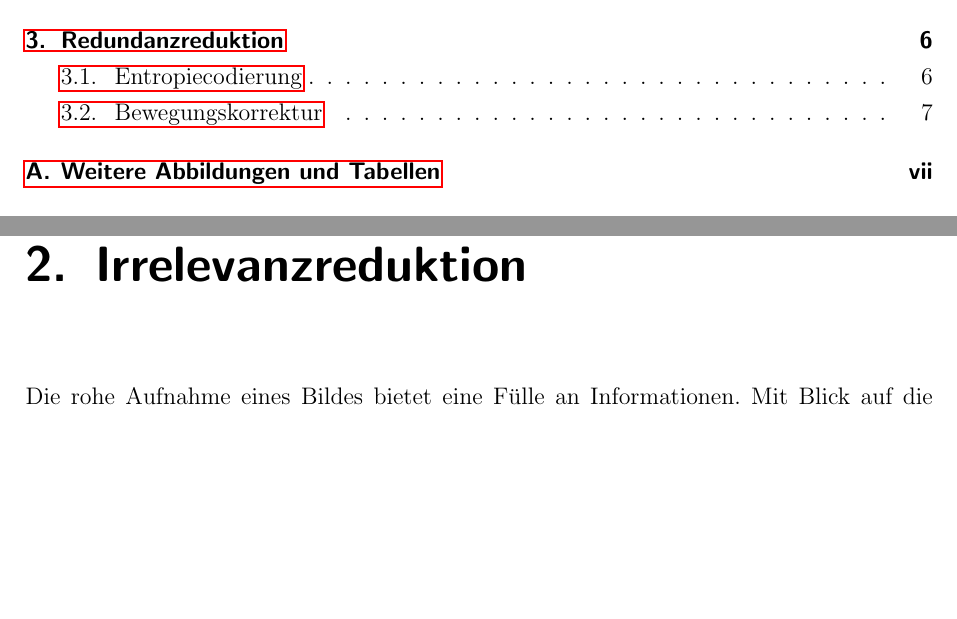
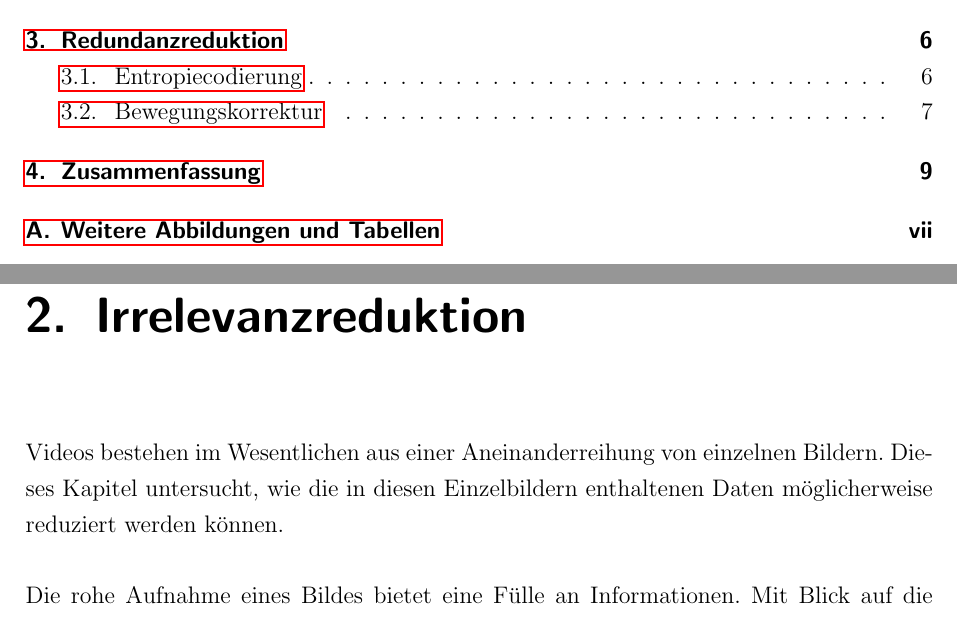
Before and after one commit to juxbo/Grundlagen-der-Videokompression---Wissenschaftliches-Arbeiten-I, a LaTeX thesis (Arbeit/master thesis template.tex, which reads Arbeit/chapters/irrelevanzredukton.tex): two parts of pages 4 and 8 of 23, joined at a grey line, cut so that both start at the same text, the shorter picture padded with empty space. Compiled offline with pdfLaTeX; an older LaTeX class or package is replaced by its successor.

Commit message:
Irrelevanz einleitungssatz

```diff
--- a/Arbeit/chapters/irrelevanzredukton.tex
+++ b/Arbeit/chapters/irrelevanzredukton.tex
@@ -12,6 +12,8 @@
 % 	* Um an Ortsfrequenzen heran zu kommen -> DCT
 % 		* Weiterverarbeitung via Quantisierung
 % 		* Wobei allerdings nicht direkt weniger Speicherplatz verbraucht wird, sondern vielmehr die Daten besser komprimierbar für RLE gemacht werden, welches im nächsten Kapitel behandelt wird.
+
+Videos bestehen im Wesentlichen aus einer Aneinanderreihung von einzelnen Bildern. Dieses Kapitel untersucht, wie die in diesen Einzelbildern enthaltenen Daten möglicherweise reduziert werden können.
 
 Die rohe Aufnahme eines Bildes bietet eine Fülle an Informationen. Mit Blick auf die Eigenschaften des menschlichen Sehsinns lässt sich hierbei allerdings feststellen, dass einige Informationen relevanter für das Erkennen eines Bildes sind, als andere. Die Irrelevanzreduktion beschäftigt sich mit der Trennung und Reduzierung von weniger wichtigen Informationen und bietet damit Methoden zur verlustbehafteten Datenkompression an.
 
--- a/Arbeit/master thesis template.tex
+++ b/Arbeit/master thesis template.tex
@@ -33,7 +33,7 @@
 % \ofoot[\pagemark]{\pagemark}
 \pagestyle{scrplain}
 % vspace, der vor beginn und nach Ende eines Chapters eingügt wird
-\renewcommand*{\chapterheadstartvskip}{\vspace*{1cm}}
+\renewcommand*{\chapterheadstartvskip}{\vspace*{0cm}}
 \renewcommand*{\chapterheadendvskip}{\vspace{1cm}}
 
 % Only show chapters and section in table of contents
```
Also changed, not shown: Arbeit/master thesis template.pdf, Arbeit/master thesis template.tex (1 more changed lines).
